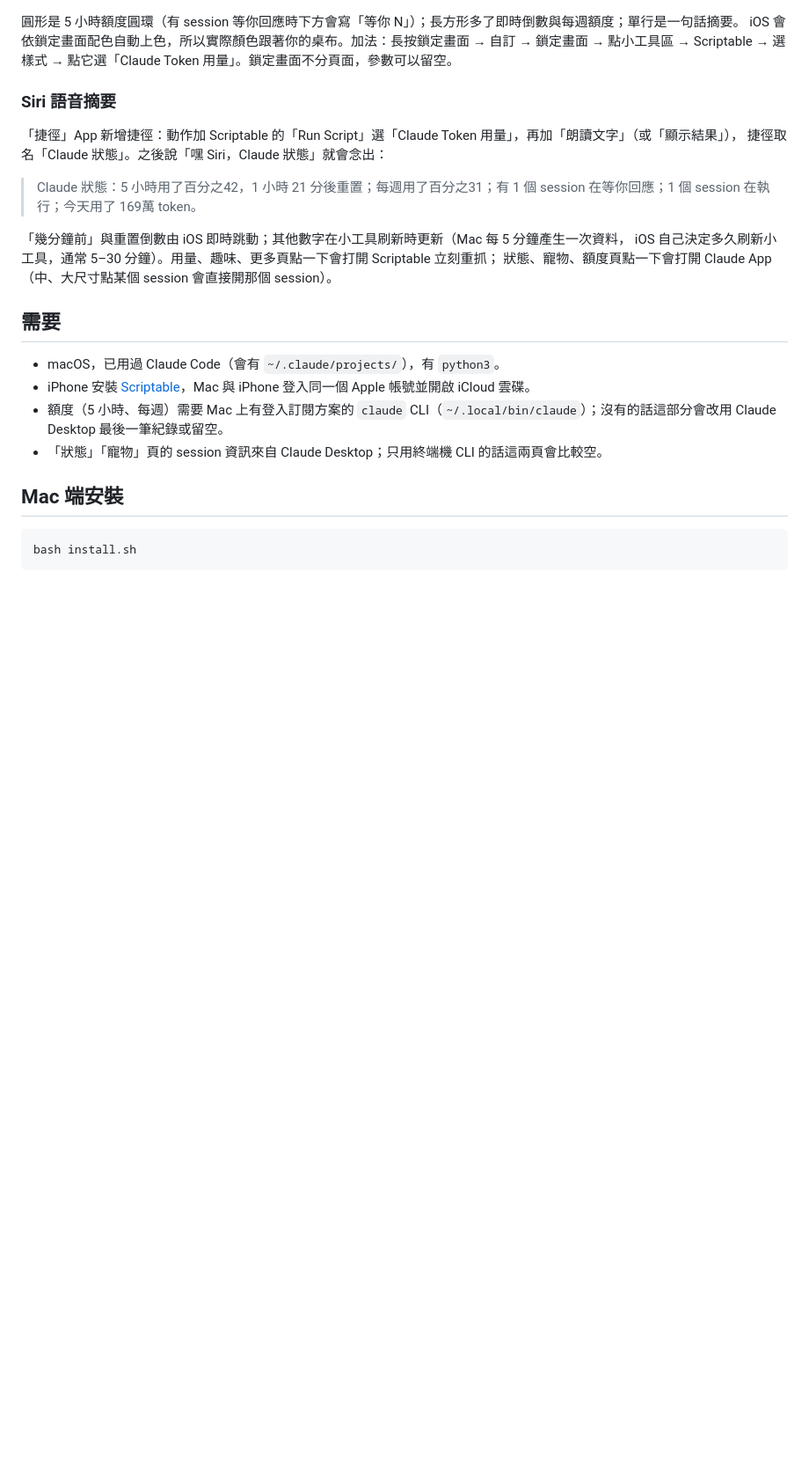
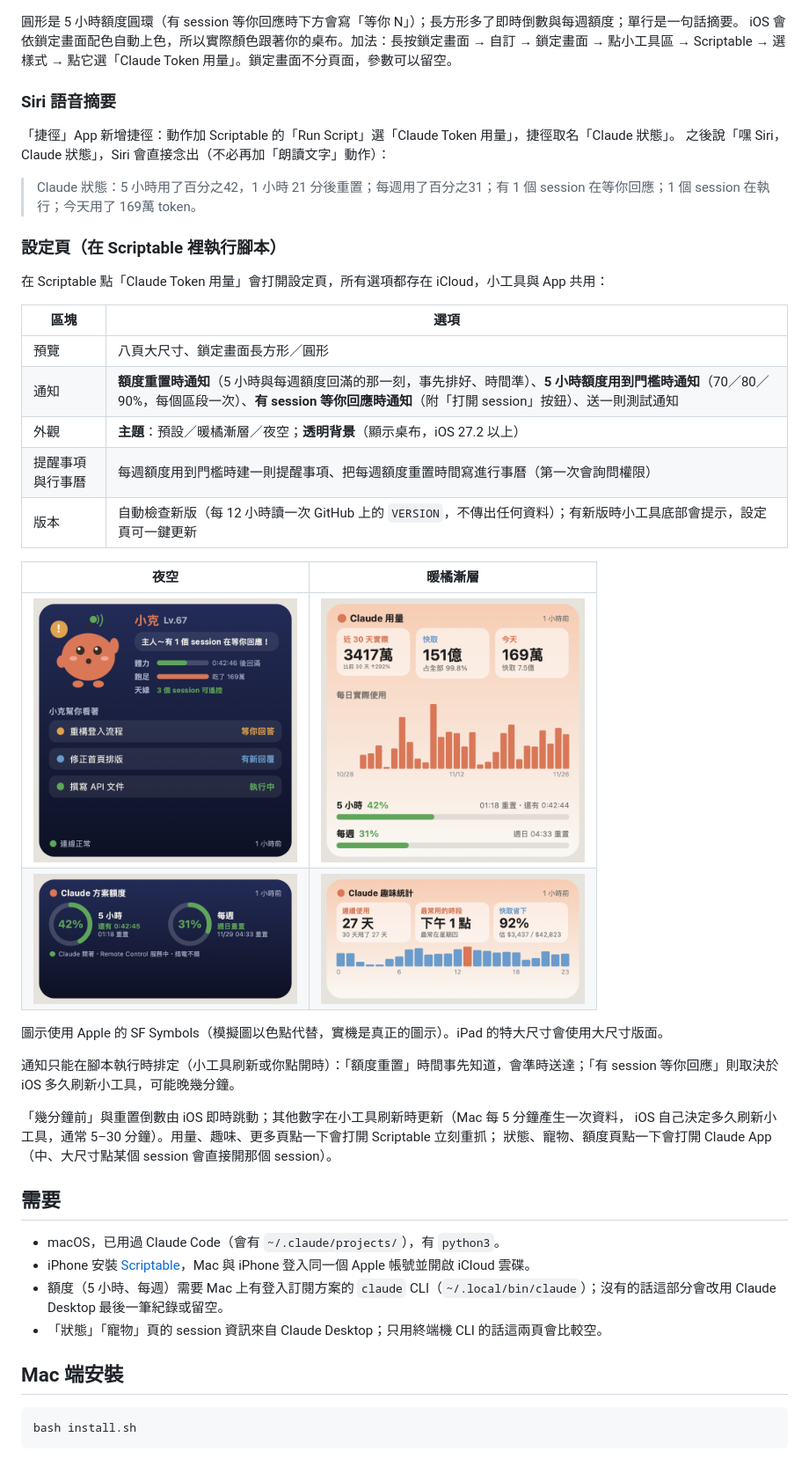
Before and after one commit to zenyowu/claude-usage-widget, a Markdown page: README.md, the part around the change. Shown at 88% size. GitHub-like rendering; pictures changed too: docs/images/widgets/10-theme-night-large.png (added), docs/images/widgets/10-theme-night-medium.png (added), docs/images/widgets/11-theme-warm-large.png (added); blank space fills up the shorter version.

Commit message:
feat: 通知、設定頁、主題、透明背景、SF Symbols、Siri 朗讀、新版檢查、提醒事項與行事曆、iPad
依 scriptable.app/docs 加入九項功能；在 App 裡執行改為設定頁。新增 VERSION 供新版檢查。
修正鎖定畫面小工具被設成首頁背景色。

Co-Authored-By: Claude Opus 5.5 <noreply@anthropic.com>

```diff
--- a/README.md
+++ b/README.md
@@ -115,10 +115,31 @@ iOS 會依鎖定畫面配色自動上色，所以實際顏色跟著你的桌布
 
 ### Siri 語音摘要
 
-「捷徑」App 新增捷徑：動作加 Scriptable 的「Run Script」選「Claude Token 用量」，再加「朗讀文字」（或「顯示結果」），
-捷徑取名「Claude 狀態」。之後說「嘿 Siri，Claude 狀態」就會念出：
+「捷徑」App 新增捷徑：動作加 Scriptable 的「Run Script」選「Claude Token 用量」，捷徑取名「Claude 狀態」。
+之後說「嘿 Siri，Claude 狀態」，Siri 會直接念出（不必再加「朗讀文字」動作）：
 
 > Claude 狀態：5 小時用了百分之42，1 小時 21 分後重置；每週用了百分之31；有 1 個 session 在等你回應；1 個 session 在執行；今天用了 169萬 token。
+
+### 設定頁（在 Scriptable 裡執行腳本）
+
+在 Scriptable 點「Claude Token 用量」會打開設定頁，所有選項都存在 iCloud，小工具與 App 共用：
+
+| 區塊 | 選項 |
+| --- | --- |
+| 預覽 | 八頁大尺寸、鎖定畫面長方形／圓形 |
+| 通知 | **額度重置時通知**（5 小時與每週額度回滿的那一刻，事先排好、時間準）、**5 小時額度用到門檻時通知**（70／80／90%，每個區段一次）、**有 session 等你回應時通知**（附「打開 session」按鈕）、送一則測試通知 |
+| 外觀 | **主題**：預設／暖橘漸層／夜空；**透明背景**（顯示桌布，iOS 27.2 以上） |
+| 提醒事項與行事曆 | 每週額度用到門檻時建一則提醒事項、把每週額度重置時間寫進行事曆（第一次會詢問權限） |
+| 版本 | 自動檢查新版（每 12 小時讀一次 GitHub 上的 `VERSION`，不傳出任何資料）；有新版時小工具底部會提示，設定頁可一鍵更新 |
+
+| 夜空 | 暖橘漸層 |
+| :-: | :-: |
+| <img src="docs/images/widgets/10-theme-night-large.png" width="300" alt="夜空主題"> | <img src="docs/images/widgets/11-theme-warm-large.png" width="300" alt="暖橘漸層主題"> |
+| <img src="docs/images/widgets/10-theme-night-medium.png" width="300" alt="夜空主題・中"> | <img src="docs/images/widgets/11-theme-warm-medium.png" width="300" alt="暖橘漸層主題・中"> |
+
+圖示使用 Apple 的 SF Symbols（模擬圖以色點代替，實機是真正的圖示）。iPad 的特大尺寸會使用大尺寸版面。
+
+通知只能在腳本執行時排定（小工具刷新或你點開時）：「額度重置」時間事先知道，會準時送達；「有 session 等你回應」則取決於 iOS 多久刷新小工具，可能晚幾分鐘。
 
 「幾分鐘前」與重置倒數由 iOS 即時跳動；其他數字在小工具刷新時更新（Mac 每 5 分鐘產生一次資料，
 iOS 自己決定多久刷新小工具，通常 5–30 分鐘）。用量、趣味、更多頁點一下會打開 Scriptable 立刻重抓；
```
Also changed, not shown: CHANGELOG.md (+20 -0 lines), CLAUDE.md (+5 -0 lines), 3 other files.
